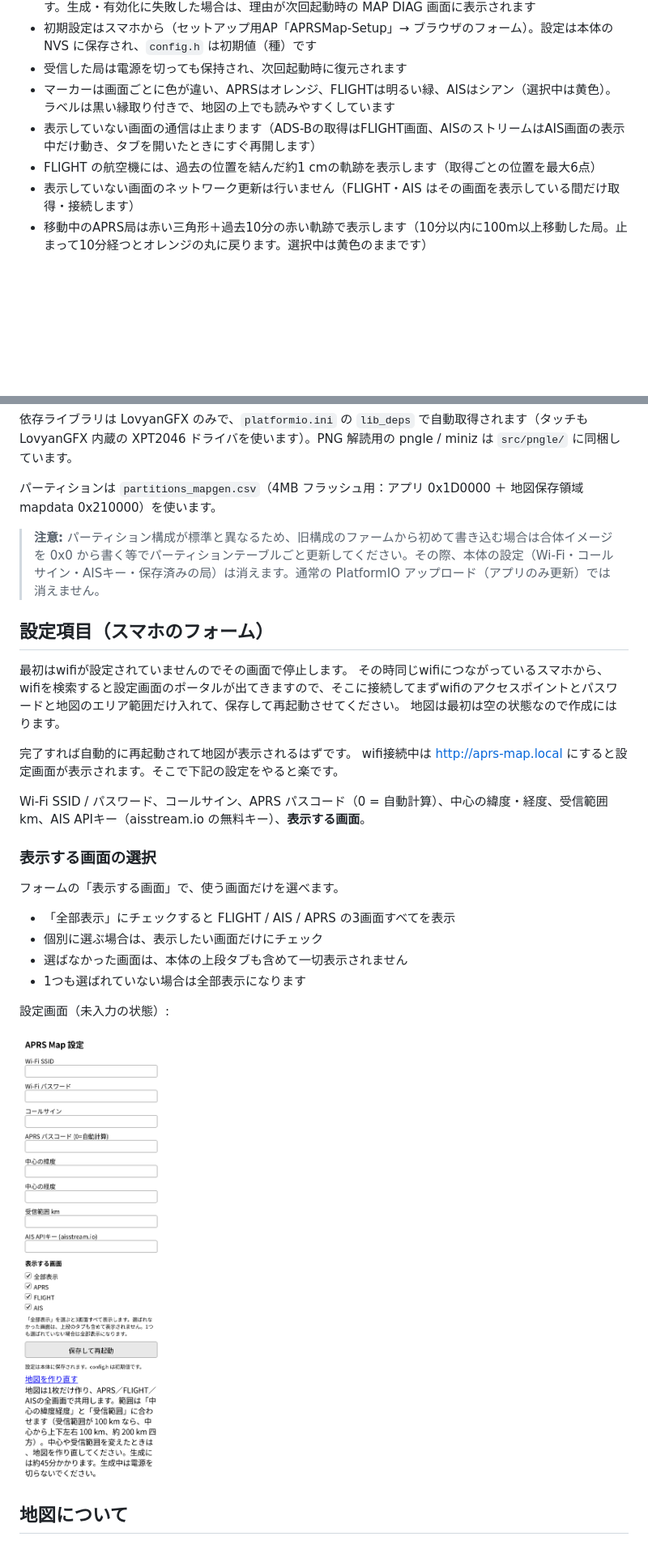
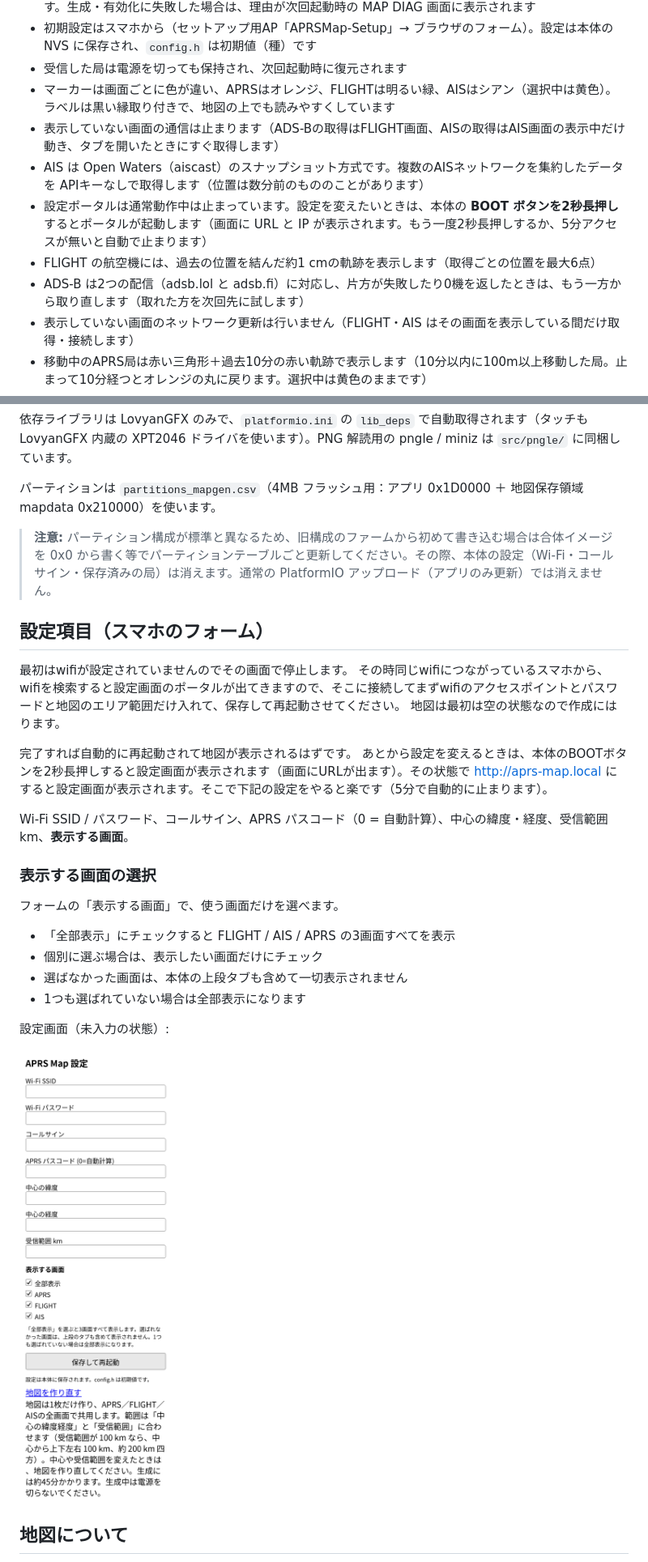
Before and after one commit to nyan750/aprs-map-esp32-s3mini-github, a Markdown page: README.md, 2 parts joined by grey strips. Shown at 81% size. Drawn GitHub-style; pictures changed too: photo/portal.png; blank space fills up the shorter version.

```diff
--- a/README.md
+++ b/README.md
@@ -36,8 +36,11 @@ CYD（基板一体型）ではなく、ESP32-S3 Super Mini と LCD モジュー
 - 初期設定はスマホから（セットアップ用AP「APRSMap-Setup」→ ブラウザのフォーム）。設定は本体の NVS に保存され、`config.h` は初期値（種）です
 - 受信した局は電源を切っても保持され、次回起動時に復元されます
 - マーカーは画面ごとに色が違い、APRSはオレンジ、FLIGHTは明るい緑、AISはシアン（選択中は黄色）。ラベルは黒い縁取り付きで、地図の上でも読みやすくしています
-- 表示していない画面の通信は止まります（ADS-Bの取得はFLIGHT画面、AISのストリームはAIS画面の表示中だけ動き、タブを開いたときにすぐ再開します）
+- 表示していない画面の通信は止まります（ADS-Bの取得はFLIGHT画面、AISの取得はAIS画面の表示中だけ動き、タブを開いたときにすぐ取得します）
+- AIS は Open Waters（aiscast）のスナップショット方式です。複数のAISネットワークを集約したデータを APIキーなしで取得します（位置は数分前のもののことがあります）
+- 設定ポータルは通常動作中は止まっています。設定を変えたいときは、本体の **BOOT ボタンを2秒長押し**するとポータルが起動します（画面に URL と IP が表示されます。もう一度2秒長押しするか、5分アクセスが無いと自動で止まります）
 - FLIGHT の航空機には、過去の位置を結んだ約1 cmの軌跡を表示します（取得ごとの位置を最大6点）
+- ADS-B は2つの配信（adsb.lol と adsb.fi）に対応し、片方が失敗したり0機を返したときは、もう一方から取り直します（取れた方を次回先に試します）
 - 表示していない画面のネットワーク更新は行いません（FLIGHT・AIS はその画面を表示している間だけ取得・接続します）
 - 移動中のAPRS局は赤い三角形＋過去10分の赤い軌跡で表示します（10分以内に100m以上移動した局。止まって10分経つとオレンジの丸に戻ります。選択中は黄色のままです）
 - 画面のちらつき対策として、変化のないマーカーの再描画をスキップします
@@ -114,7 +117,7 @@ PlatformIO プロジェクトです。
 
 パーティションは `partitions_mapgen.csv`（4MB フラッシュ用：アプリ 0x1D0000 ＋ 地図保存領域 mapdata 0x210000）を使います。
 
-> **注意:** パーティション構成が標準と異なるため、旧構成のファームから初めて書き込む場合は合体イメージを 0x0 から書く等でパーティションテーブルごと更新してください。その際、本体の設定（Wi-Fi・コールサイン・AISキー・保存済みの局）は消えます。通常の PlatformIO アップロード（アプリのみ更新）では消えません。
+> **注意:** パーティション構成が標準と異なるため、旧構成のファームから初めて書き込む場合は合体イメージを 0x0 から書く等でパーティションテーブルごと更新してください。その際、本体の設定（Wi-Fi・コールサイン・保存済みの局）は消えます。通常の PlatformIO アップロード（アプリのみ更新）では消えません。
 
 ## 設定項目（スマホのフォーム）
 最初はwifiが設定されていませんのでその画面で停止します。
@@ -122,10 +125,10 @@ PlatformIO プロジェクトです。
 地図は最初は空の状態なので作成にはります。
 
 完了すれば自動的に再起動されて地図が表示されるはずです。
-wifi接続中は http://aprs-map.local にすると設定画面が表示されます。そこで下記の設定をやると楽です。
+あとから設定を変えるときは、本体のBOOTボタンを2秒長押しすると設定画面が表示されます（画面にURLが出ます）。その状態で http://aprs-map.local にすると設定画面が表示されます。そこで下記の設定をやると楽です（5分で自動的に止まります）。
 
 
-Wi-Fi SSID / パスワード、コールサイン、APRS パスコード（0 = 自動計算）、中心の緯度・経度、受信範囲 km、AIS APIキー（aisstream.io の無料キー）、**表示する画面**。
+Wi-Fi SSID / パスワード、コールサイン、APRS パスコード（0 = 自動計算）、中心の緯度・経度、受信範囲 km、**表示する画面**。
 
 
 ### 表示する画面の選択
```
Also changed, not shown: other parts of README.md (+3 -3 lines), 2 other files.
